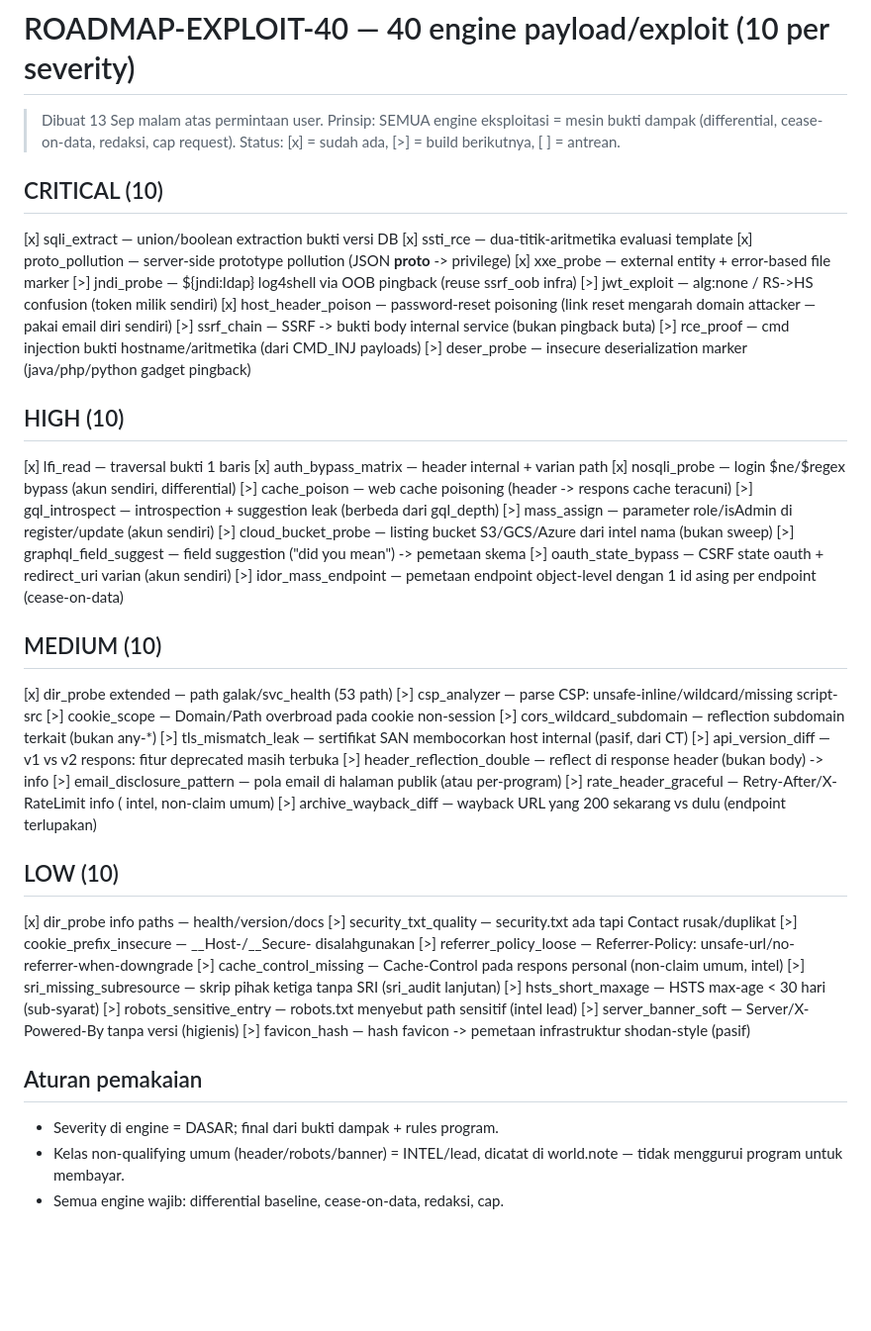
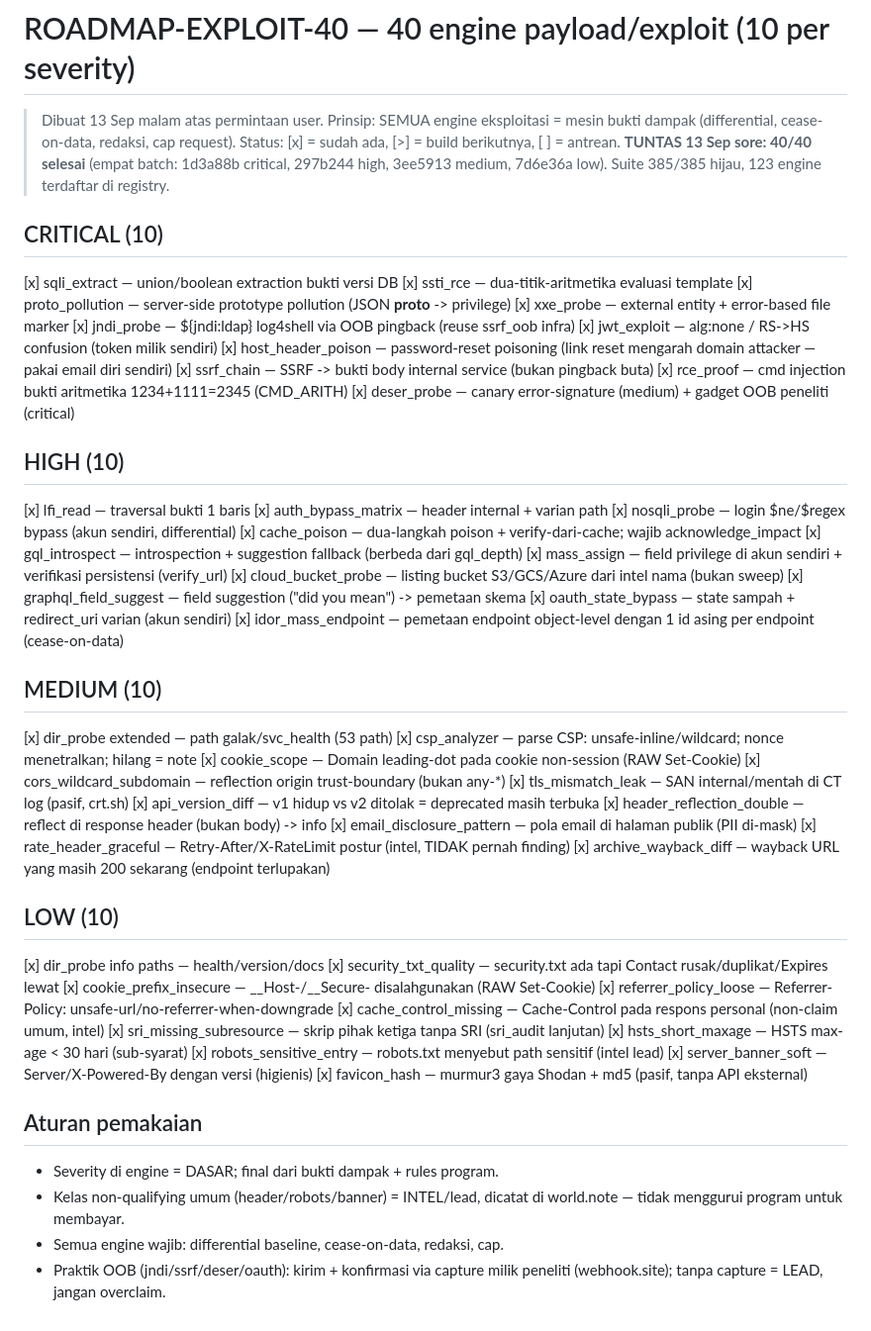
Before and after one commit to maulanawirawan/cyphron, a Markdown page: cyphron/docs/ROADMAP-EXPLOIT-40.md, the part around the change. Shown at 99% size. GitHub-like rendering; blank space fills up the shorter version.

Commit message:
docs: ROADMAP-EXPLOIT-40 TUNTAS 40/40 — 123 engine, suite 385/385

```diff
--- a/cyphron/docs/ROADMAP-EXPLOIT-40.md
+++ b/cyphron/docs/ROADMAP-EXPLOIT-40.md
@@ -3,57 +3,62 @@
 > Dibuat 13 Sep malam atas permintaan user. Prinsip: SEMUA engine eksploitasi
 > = mesin bukti dampak (differential, cease-on-data, redaksi, cap request).
 > Status: [x] = sudah ada, [>] = build berikutnya, [ ] = antrean.
+> **TUNTAS 13 Sep sore: 40/40 selesai** (empat batch: 1d3a88b critical,
+> 297b244 high, 3ee5913 medium, 7d6e36a low). Suite 385/385 hijau,
+> 123 engine terdaftar di registry.
 
 ## CRITICAL (10)
 [x] sqli_extract — union/boolean extraction bukti versi DB
 [x] ssti_rce — dua-titik-aritmetika evaluasi template
 [x] proto_pollution — server-side prototype pollution (JSON __proto__ -> privilege)
 [x] xxe_probe — external entity + error-based file marker
-[>] jndi_probe — ${jndi:ldap} log4shell via OOB pingback (reuse ssrf_oob infra)
-[>] jwt_exploit — alg:none / RS->HS confusion (token milik sendiri)
+[x] jndi_probe — ${jndi:ldap} log4shell via OOB pingback (reuse ssrf_oob infra)
+[x] jwt_exploit — alg:none / RS->HS confusion (token milik sendiri)
 [x] host_header_poison — password-reset poisoning (link reset mengarah domain attacker — pakai email diri sendiri)
-[>] ssrf_chain — SSRF -> bukti body internal service (bukan pingback buta)
-[>] rce_proof — cmd injection bukti hostname/aritmetika (dari CMD_INJ payloads)
-[>] deser_probe — insecure deserialization marker (java/php/python gadget pingback)
+[x] ssrf_chain — SSRF -> bukti body internal service (bukan pingback buta)
+[x] rce_proof — cmd injection bukti aritmetika 1234+1111=2345 (CMD_ARITH)
+[x] deser_probe — canary error-signature (medium) + gadget OOB peneliti (critical)
 
 ## HIGH (10)
 [x] lfi_read — traversal bukti 1 baris
 [x] auth_bypass_matrix — header internal + varian path
 [x] nosqli_probe — login $ne/$regex bypass (akun sendiri, differential)
-[>] cache_poison — web cache poisoning (header -> respons cache teracuni)
-[>] gql_introspect — introspection + suggestion leak (berbeda dari gql_depth)
-[>] mass_assign — parameter role/isAdmin di register/update (akun sendiri)
-[>] cloud_bucket_probe — listing bucket S3/GCS/Azure dari intel nama (bukan sweep)
-[>] graphql_field_suggest — field suggestion ("did you mean") -> pemetaan skema
-[>] oauth_state_bypass — CSRF state oauth + redirect_uri varian (akun sendiri)
-[>] idor_mass_endpoint — pemetaan endpoint object-level dengan 1 id asing per endpoint (cease-on-data)
+[x] cache_poison — dua-langkah poison + verify-dari-cache; wajib acknowledge_impact
+[x] gql_introspect — introspection + suggestion fallback (berbeda dari gql_depth)
+[x] mass_assign — field privilege di akun sendiri + verifikasi persistensi (verify_url)
+[x] cloud_bucket_probe — listing bucket S3/GCS/Azure dari intel nama (bukan sweep)
+[x] graphql_field_suggest — field suggestion ("did you mean") -> pemetaan skema
+[x] oauth_state_bypass — state sampah + redirect_uri varian (akun sendiri)
+[x] idor_mass_endpoint — pemetaan endpoint object-level dengan 1 id asing per endpoint (cease-on-data)
 
 ## MEDIUM (10)
 [x] dir_probe extended — path galak/svc_health (53 path)
-[>] csp_analyzer — parse CSP: unsafe-inline/wildcard/missing script-src
-[>] cookie_scope — Domain/Path overbroad pada cookie non-session
-[>] cors_wildcard_subdomain — reflection subdomain terkait (bukan any-*)
-[>] tls_mismatch_leak — sertifikat SAN membocorkan host internal (pasif, dari CT)
-[>] api_version_diff — v1 vs v2 respons: fitur deprecated masih terbuka
-[>] header_reflection_double — reflect di response header (bukan body) -> info
-[>] email_disclosure_pattern — pola email di halaman publik (atau per-program)
-[>] rate_header_graceful — Retry-After/X-RateLimit info ( intel, non-claim umum)
-[>] archive_wayback_diff — wayback URL yang 200 sekarang vs dulu (endpoint terlupakan)
+[x] csp_analyzer — parse CSP: unsafe-inline/wildcard; nonce menetralkan; hilang = note
+[x] cookie_scope — Domain leading-dot pada cookie non-session (RAW Set-Cookie)
+[x] cors_wildcard_subdomain — reflection origin trust-boundary (bukan any-*)
+[x] tls_mismatch_leak — SAN internal/mentah di CT log (pasif, crt.sh)
+[x] api_version_diff — v1 hidup vs v2 ditolak = deprecated masih terbuka
+[x] header_reflection_double — reflect di response header (bukan body) -> info
+[x] email_disclosure_pattern — pola email di halaman publik (PII di-mask)
+[x] rate_header_graceful — Retry-After/X-RateLimit postur (intel, TIDAK pernah finding)
+[x] archive_wayback_diff — wayback URL yang masih 200 sekarang (endpoint terlupakan)
 
 ## LOW (10)
 [x] dir_probe info paths — health/version/docs
-[>] security_txt_quality — security.txt ada tapi Contact rusak/duplikat
-[>] cookie_prefix_insecure — __Host-/__Secure- disalahgunakan
-[>] referrer_policy_loose — Referrer-Policy: unsafe-url/no-referrer-when-downgrade
-[>] cache_control_missing — Cache-Control pada respons personal (non-claim umum, intel)
-[>] sri_missing_subresource — skrip pihak ketiga tanpa SRI (sri_audit lanjutan)
-[>] hsts_short_maxage — HSTS max-age < 30 hari (sub-syarat)
-[>] robots_sensitive_entry — robots.txt menyebut path sensitif (intel lead)
-[>] server_banner_soft — Server/X-Powered-By tanpa versi (higienis)
-[>] favicon_hash — hash favicon -> pemetaan infrastruktur shodan-style (pasif)
+[x] security_txt_quality — security.txt ada tapi Contact rusak/duplikat/Expires lewat
+[x] cookie_prefix_insecure — __Host-/__Secure- disalahgunakan (RAW Set-Cookie)
+[x] referrer_policy_loose — Referrer-Policy: unsafe-url/no-referrer-when-downgrade
+[x] cache_control_missing — Cache-Control pada respons personal (non-claim umum, intel)
+[x] sri_missing_subresource — skrip pihak ketiga tanpa SRI (sri_audit lanjutan)
+[x] hsts_short_maxage — HSTS max-age < 30 hari (sub-syarat)
+[x] robots_sensitive_entry — robots.txt menyebut path sensitif (intel lead)
+[x] server_banner_soft — Server/X-Powered-By dengan versi (higienis)
+[x] favicon_hash — murmur3 gaya Shodan + md5 (pasif, tanpa API eksternal)
 
 ## Aturan pemakaian
 - Severity di engine = DASAR; final dari bukti dampak + rules program.
 - Kelas non-qualifying umum (header/robots/banner) = INTEL/lead, dicatat
   di world.note — tidak menggurui program untuk membayar.
 - Semua engine wajib: differential baseline, cease-on-data, redaksi, cap.
+- Praktik OOB (jndi/ssrf/deser/oauth): kirim + konfirmasi via capture
+  milik peneliti (webhook.site); tanpa capture = LEAD, jangan overclaim.
```
